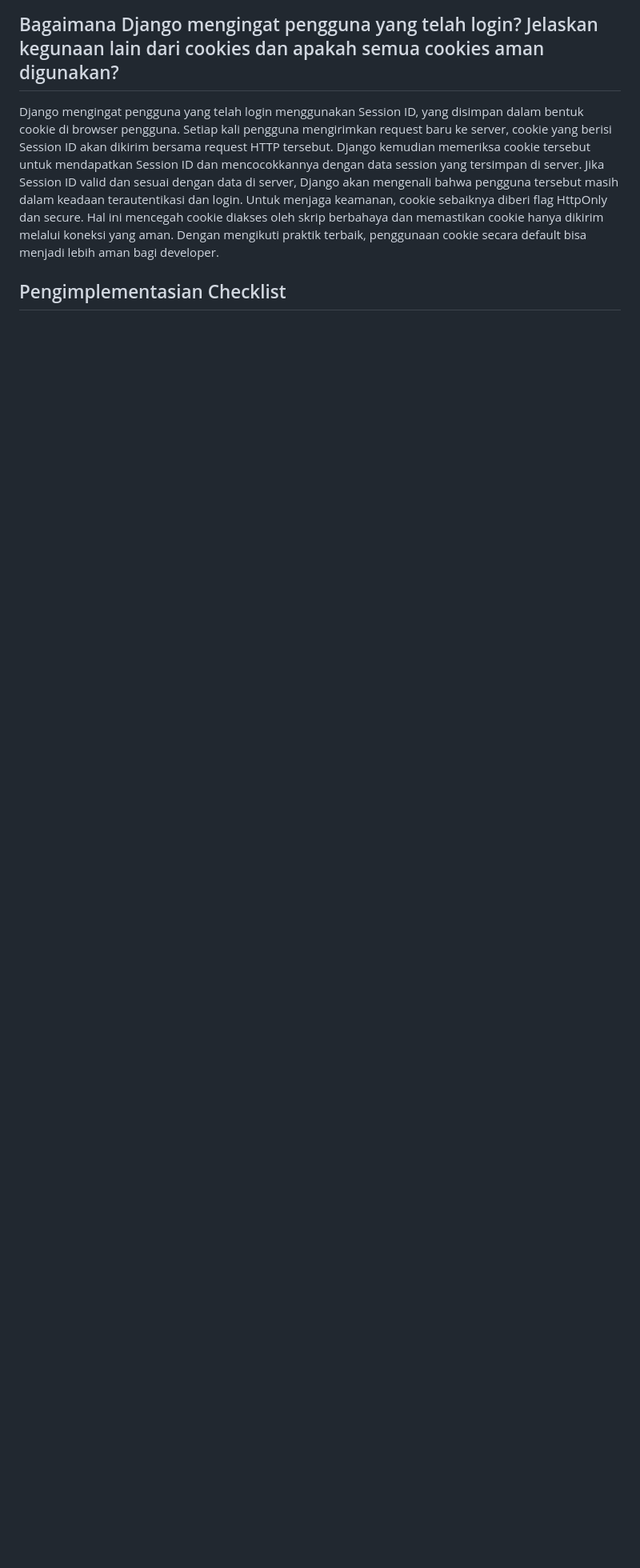
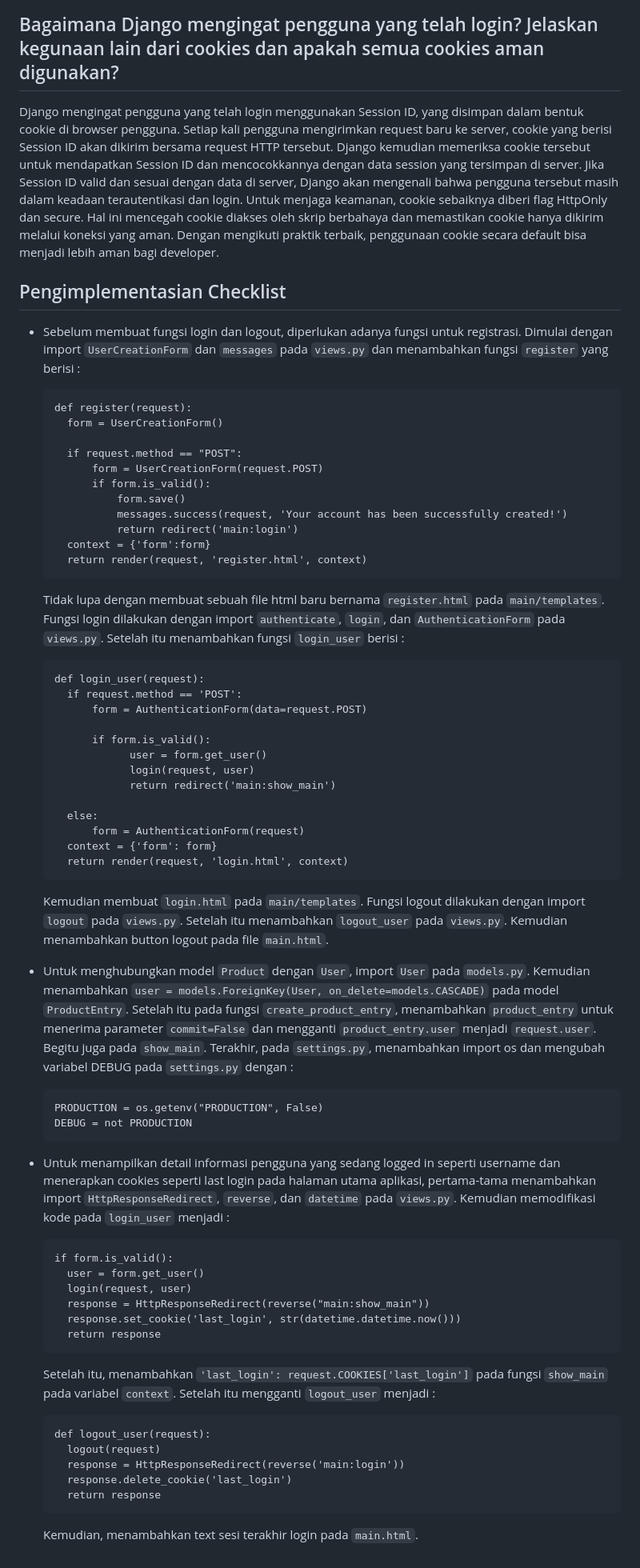
Before and after one commit to daavidjuan/Sugeng-Avenue, a Markdown page: README.md, the part around the change. Shown: that part at 80% size. Drawn GitHub-style; folded sections open; blank space fills up the shorter version.

````diff
--- a/README.md
+++ b/README.md
@@ -169,4 +169,62 @@ Django mengingat pengguna yang telah login menggunakan Session ID, yang disimpan
 
 
 ## Pengimplementasian Checklist
+- Sebelum membuat fungsi login dan logout, diperlukan adanya fungsi untuk registrasi. Dimulai dengan import `UserCreationForm` dan `messages` pada `views.py` dan menambahkan fungsi `register` yang berisi :
+  ```
+  def register(request):
+    form = UserCreationForm()
+
+    if request.method == "POST":
+        form = UserCreationForm(request.POST)
+        if form.is_valid():
+            form.save()
+            messages.success(request, 'Your account has been successfully created!')
+            return redirect('main:login')
+    context = {'form':form}
+    return render(request, 'register.html', context)
+  ```
+  Tidak lupa dengan membuat sebuah file html baru bernama `register.html` pada `main/templates`. Fungsi login dilakukan dengan import `authenticate`, `login`, dan `AuthenticationForm` pada `views.py`. Setelah itu menambahkan fungsi `login_user` berisi :
+  ```
+  def login_user(request):
+    if request.method == 'POST':
+        form = AuthenticationForm(data=request.POST)
+
+        if form.is_valid():
+              user = form.get_user()
+              login(request, user)
+              return redirect('main:show_main')
+
+    else:
+        form = AuthenticationForm(request)
+    context = {'form': form}
+    return render(request, 'login.html', context)
+  ```
+  Kemudian membuat `login.html` pada `main/templates`. Fungsi logout dilakukan dengan import `logout` pada `views.py`. Setelah itu menambahkan `logout_user` pada `views.py`. Kemudian menambahkan button logout pada file `main.html`.
+
+- Untuk menghubungkan model `Product` dengan `User`, import `User` pada `models.py`. Kemudian menambahkan `user = models.ForeignKey(User, on_delete=models.CASCADE)` pada model `ProductEntry`. Setelah itu pada fungsi `create_product_entry`, menambahkan `product_entry` untuk menerima parameter `commit=False` dan mengganti `product_entry.user` menjadi `request.user`. Begitu juga pada `show_main`. Terakhir, pada `settings.py`, menambahkan import os dan mengubah variabel DEBUG pada `settings.py` dengan :
+  ```
+  PRODUCTION = os.getenv("PRODUCTION", False)
+  DEBUG = not PRODUCTION
+  ```
+
+- Untuk menampilkan detail informasi pengguna yang sedang logged in seperti username dan menerapkan cookies seperti last login pada halaman utama aplikasi, pertama-tama menambahkan import `HttpResponseRedirect`, `reverse`, dan `datetime` pada `views.py`. Kemudian memodifikasi kode pada `login_user` menjadi :
+  ```
+  if form.is_valid():
+    user = form.get_user()
+    login(request, user)
+    response = HttpResponseRedirect(reverse("main:show_main"))
+    response.set_cookie('last_login', str(datetime.datetime.now()))
+    return response
+  ```
+  Setelah itu, menambahkan `'last_login': request.COOKIES['last_login']` pada fungsi `show_main` pada variabel `context`. Setelah itu mengganti `logout_user` menjadi :
+  ```
+  def logout_user(request):
+    logout(request)
+    response = HttpResponseRedirect(reverse('main:login'))
+    response.delete_cookie('last_login')
+    return response
+  ```
+  Kemudian, menambahkan text sesi terakhir login pada `main.html`.
+
+
 </details>
````
